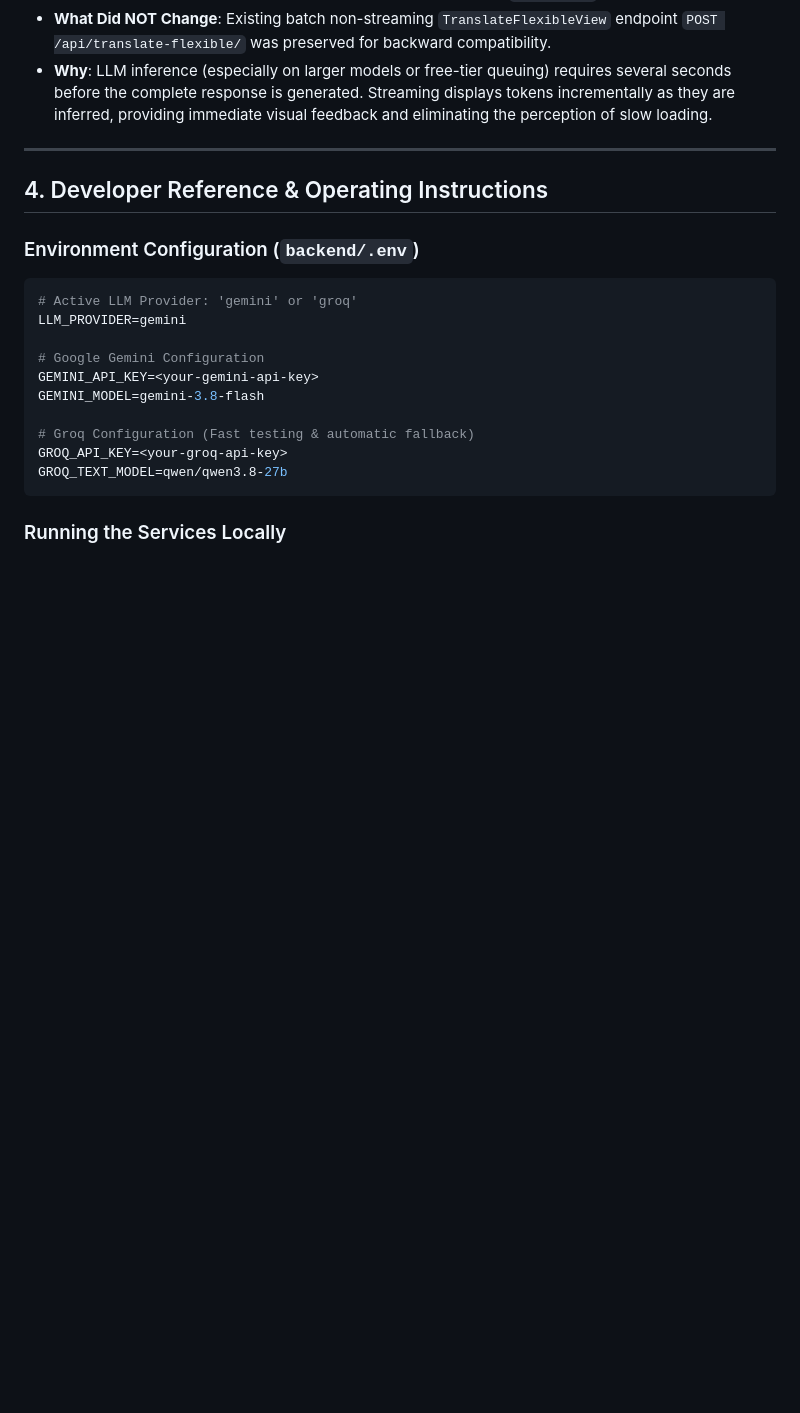
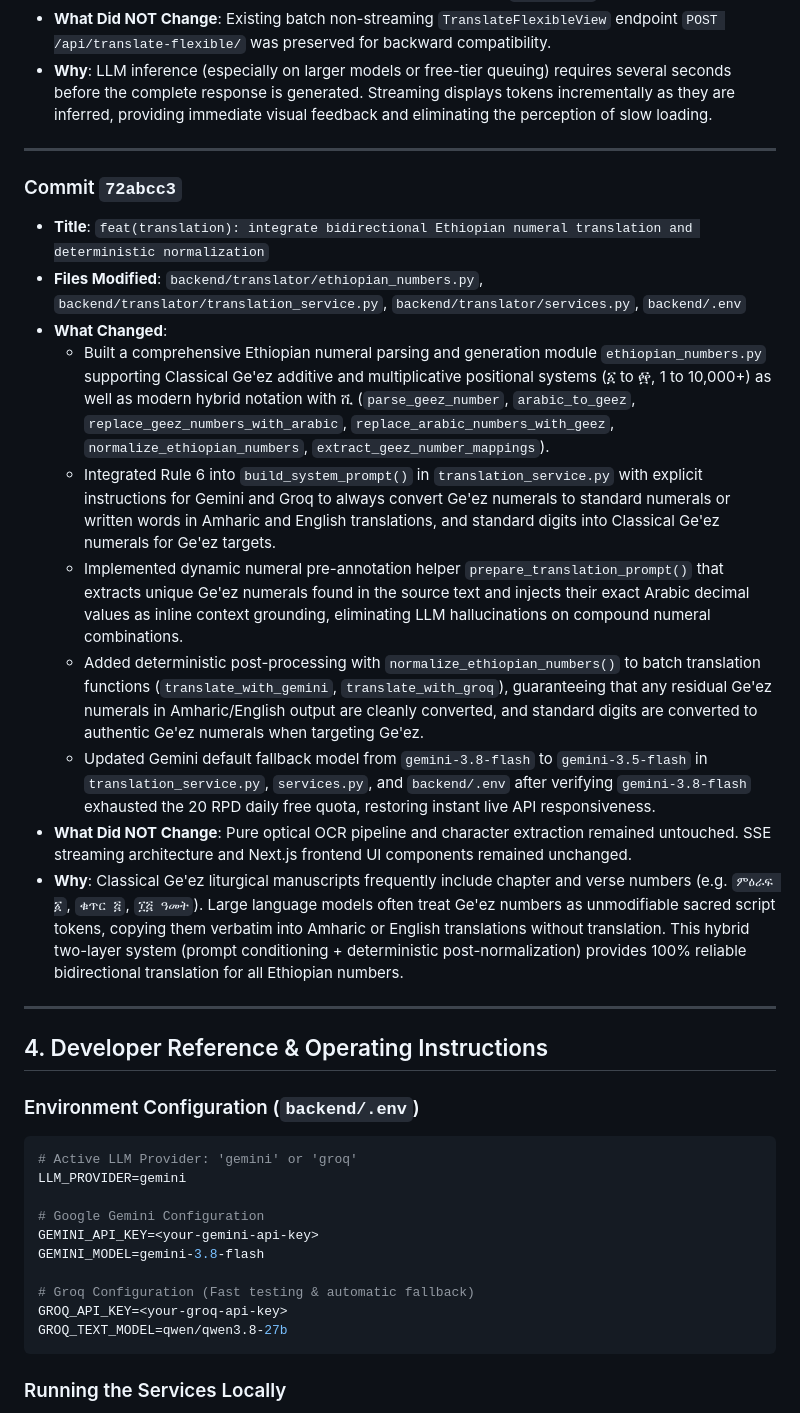
Before and after one commit to mastewalshiferaw/EOTC_related, a Markdown page: geez_translator_pro/CHANGELOG_DEVELOPER_GUIDE.md, the part around the change. Rendered like a GitHub page; blank space fills up the shorter version.

Commit message:
docs: document commit 72abcc3 Ethiopian numeral translation integration in changelog guide

```diff
--- a/geez_translator_pro/CHANGELOG_DEVELOPER_GUIDE.md
+++ b/geez_translator_pro/CHANGELOG_DEVELOPER_GUIDE.md
@@ -358,6 +358,20 @@ The following is an exhaustive chronological breakdown of all commits made in th
 
 ---
 
+### Commit `72abcc3`
+* **Title**: `feat(translation): integrate bidirectional Ethiopian numeral translation and deterministic normalization`
+* **Files Modified**: `backend/translator/ethiopian_numbers.py`, `backend/translator/translation_service.py`, `backend/translator/services.py`, `backend/.env`
+* **What Changed**:
+  - Built a comprehensive Ethiopian numeral parsing and generation module `ethiopian_numbers.py` supporting Classical Ge'ez additive and multiplicative positional systems (፩ to ፼, 1 to 10,000+) as well as modern hybrid notation with ሺ (`parse_geez_number`, `arabic_to_geez`, `replace_geez_numbers_with_arabic`, `replace_arabic_numbers_with_geez`, `normalize_ethiopian_numbers`, `extract_geez_number_mappings`).
+  - Integrated Rule 6 into `build_system_prompt()` in `translation_service.py` with explicit instructions for Gemini and Groq to always convert Ge'ez numerals to standard numerals or written words in Amharic and English translations, and standard digits into Classical Ge'ez numerals for Ge'ez targets.
+  - Implemented dynamic numeral pre-annotation helper `prepare_translation_prompt()` that extracts unique Ge'ez numerals found in the source text and injects their exact Arabic decimal values as inline context grounding, eliminating LLM hallucinations on compound numeral combinations.
+  - Added deterministic post-processing with `normalize_ethiopian_numbers()` to batch translation functions (`translate_with_gemini`, `translate_with_groq`), guaranteeing that any residual Ge'ez numerals in Amharic/English output are cleanly converted, and standard digits are converted to authentic Ge'ez numerals when targeting Ge'ez.
+  - Updated Gemini default fallback model from `gemini-3.8-flash` to `gemini-3.5-flash` in `translation_service.py`, `services.py`, and `backend/.env` after verifying `gemini-3.8-flash` exhausted the 20 RPD daily free quota, restoring instant live API responsiveness.
+* **What Did NOT Change**: Pure optical OCR pipeline and character extraction remained untouched. SSE streaming architecture and Next.js frontend UI components remained unchanged.
+* **Why**: Classical Ge'ez liturgical manuscripts frequently include chapter and verse numbers (e.g. `ምዕራፍ ፩`, `ቁጥር ፭`, `፲፭ ዓመት`). Large language models often treat Ge'ez numbers as unmodifiable sacred script tokens, copying them verbatim into Amharic or English translations without translation. This hybrid two-layer system (prompt conditioning + deterministic post-normalization) provides 100% reliable bidirectional translation for all Ethiopian numbers.
+
+---
+
 ## 4. Developer Reference & Operating Instructions
 
 ### Environment Configuration (`backend/.env`)
```
